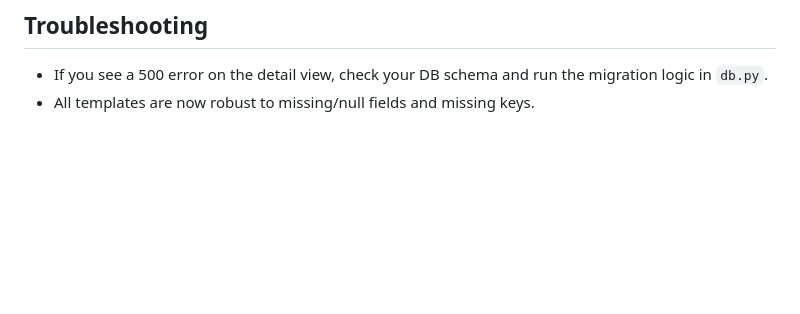
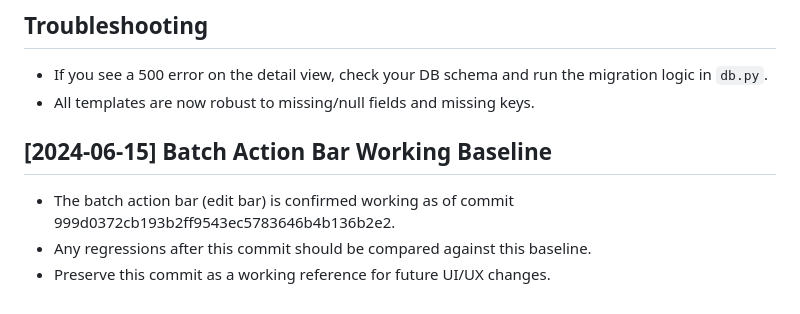
Before and after one commit to stimutak/loopsleuth, a Markdown page: TODO.md, the part around the change. GitHub-like rendering; blank space fills up the shorter version.

```diff
--- a/TODO.md
+++ b/TODO.md
@@ -110,3 +110,8 @@
 ## Troubleshooting
 - If you see a 500 error on the detail view, check your DB schema and run the migration logic in `db.py`.
 - All templates are now robust to missing/null fields and missing keys.
+
+## [2024-06-15] Batch Action Bar Working Baseline
+- The batch action bar (edit bar) is confirmed working as of commit 999d0372cb193b2ff9543ec5783646b4b136b2e2.
+- Any regressions after this commit should be compared against this baseline.
+- Preserve this commit as a working reference for future UI/UX changes.
```
Also changed, not shown: BUG_HANDBOOK.md (+5 -0 lines).
